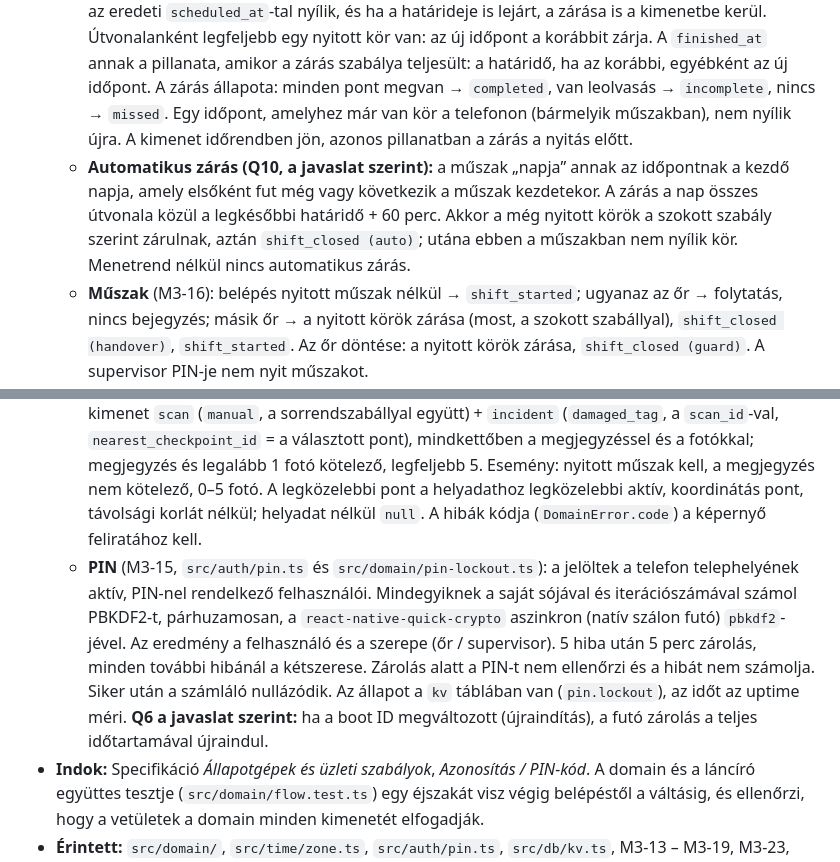
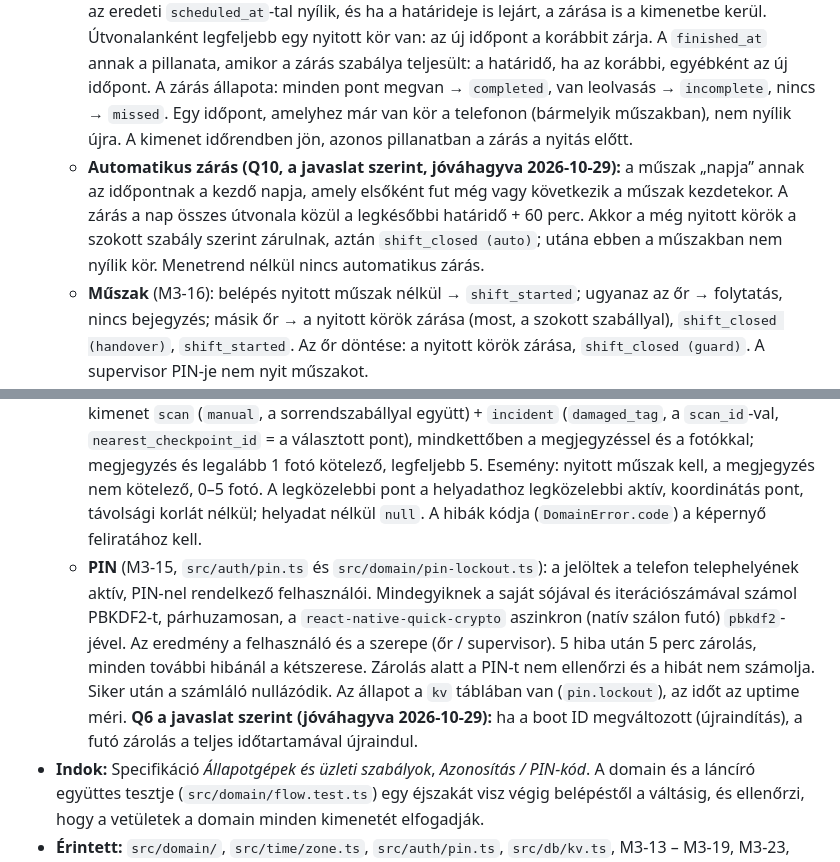
Before and after one commit to tamas-labs/waypost, a Markdown page: docs/decisions.md, 2 parts joined by grey strips. GitHub-like rendering.

```diff
--- a/docs/decisions.md
+++ b/docs/decisions.md
@@ -250,10 +250,10 @@ A közös szerződést (sémák, lánc, menetrend-kibontás) érintő döntések
   - **Időzóna** (`src/time/zone.ts`): `Intl.DateTimeFormat` (`formatToParts`, `timeZone`), a `waypost-schema` generátorának módszerével. A Q5-szabály (nem létező → a váltás pillanata, kétszer előforduló → az első) saját kód, nem a motor alapviselkedése. Telefonon (Hermes Intl) még nem futott; a közös vektorok a Node ICU-jával zöldek.
   - **Határidő** (M3-14): `scheduled_at + time_limit_min`. Időkeret nélkül az útvonal (bármelyik aktív menetrendjének) következő köre ugyanabból a napból (az ablak kezdő napja), ha nincs ilyen, `scheduled_at + 60 perc`. Az időkeret-alapérték a sémacsomag döntése szerinti egész képlet (5 … 1440 perc, mért idő nélkül 20).
   - **Ütemező lépés** (M3-17, `schedulerStep`): csak nyitott műszakkal nyit kört, az útvonal akkori aktuális verziójával és a menetrend időkeretével. Inaktív útvonal, verzió nélküli útvonal és inaktív menetrend nem ad kört. A műszak kezdete előtti időpont csak akkor nyílik meg, ha a határideje a műszak kezdete utánra esik (pl. 21:05-ös belépésnél a 21:00-s, 20 perces kör). A kimaradt időpont az eredeti `scheduled_at`-tal nyílik, és ha a határideje is lejárt, a zárása is a kimenetbe kerül. Útvonalanként legfeljebb egy nyitott kör van: az új időpont a korábbit zárja. A `finished_at` annak a pillanata, amikor a zárás szabálya teljesült: a határidő, ha az korábbi, egyébként az új időpont. A zárás állapota: minden pont megvan → `completed`, van leolvasás → `incomplete`, nincs → `missed`. Egy időpont, amelyhez már van kör a telefonon (bármelyik műszakban), nem nyílik újra. A kimenet időrendben jön, azonos pillanatban a zárás a nyitás előtt.
-  - **Automatikus zárás (Q10, a javaslat szerint):** a műszak „napja” annak az időpontnak a kezdő napja, amely elsőként fut még vagy következik a műszak kezdetekor. A zárás a nap összes útvonala közül a legkésőbbi határidő + 60 perc. Akkor a még nyitott körök a szokott szabály szerint zárulnak, aztán `shift_closed (auto)`; utána ebben a műszakban nem nyílik kör. Menetrend nélkül nincs automatikus zárás.
+  - **Automatikus zárás (Q10, a javaslat szerint, jóváhagyva 2026-10-29):** a műszak „napja” annak az időpontnak a kezdő napja, amely elsőként fut még vagy következik a műszak kezdetekor. A zárás a nap összes útvonala közül a legkésőbbi határidő + 60 perc. Akkor a még nyitott körök a szokott szabály szerint zárulnak, aztán `shift_closed (auto)`; utána ebben a műszakban nem nyílik kör. Menetrend nélkül nincs automatikus zárás.
   - **Műszak** (M3-16): belépés nyitott műszak nélkül → `shift_started`; ugyanaz az őr → folytatás, nincs bejegyzés; másik őr → a nyitott körök zárása (most, a szokott szabállyal), `shift_closed (handover)`, `shift_started`. Az őr döntése: a nyitott körök zárása, `shift_closed (guard)`. A supervisor PIN-je nem nyit műszakot.
   - **Leolvasás** (M3-18): csak aktív pontra old fel (NFC: nagybetűs UID; QR: a teljes payload). Ismeretlen címke: `round_id = null`, `checkpoint_id = null`, `unknown_tag`. Ha a pont több nyitott kör útvonalverziójában is benne van, és még hiányzik, akkor ahhoz a körhöz számít, amelyet az őr már elkezdett (van leolvasása), egyébként a legkorábban ütemezetthez. Ha minden ilyen körben megvan, ismétlés: nincs bejegyzés, a válasz a korábbi leolvasás ideje. Ha egyik nyitott kör útvonalán sincs: `round_id = null`, `out_of_round`. Kötött sorrendnél a várt pont a legkisebb pozíciójú hiányzó; eltérésnél `out_of_order`, de számít. A kör a megnyitáskor rögzített verzióval dolgozik. Ha a leolvasással minden pont megvan, a `round_closed (completed)` is a kimenetbe kerül, `finished_at = now`.
   - **Kézi rögzítés és esemény** (M3-19): a kézi rögzítés egy nyitott kör útvonalának pontjára szól. A kimenet `scan` (`manual`, a sorrendszabállyal együtt) + `incident` (`damaged_tag`, a `scan_id`-val, `nearest_checkpoint_id` = a választott pont), mindkettőben a megjegyzéssel és a fotókkal; megjegyzés és legalább 1 fotó kötelező, legfeljebb 5. Esemény: nyitott műszak kell, a megjegyzés nem kötelező, 0–5 fotó. A legközelebbi pont a helyadathoz legközelebbi aktív, koordinátás pont, távolsági korlát nélkül; helyadat nélkül `null`. A hibák kódja (`DomainError.code`) a képernyő feliratához kell.
-  - **PIN** (M3-15, `src/auth/pin.ts` és `src/domain/pin-lockout.ts`): a jelöltek a telefon telephelyének aktív, PIN-nel rendelkező felhasználói. Mindegyiknek a saját sójával és iterációszámával számol PBKDF2-t, párhuzamosan, a `react-native-quick-crypto` aszinkron (natív szálon futó) `pbkdf2`-jével. Az eredmény a felhasználó és a szerepe (őr / supervisor). 5 hiba után 5 perc zárolás, minden további hibánál a kétszerese. Zárolás alatt a PIN-t nem ellenőrzi és a hibát nem számolja. Siker után a számláló nullázódik. Az állapot a `kv` táblában van (`pin.lockout`), az időt az uptime méri. **Q6 a javaslat szerint:** ha a boot ID megváltozott (újraindítás), a futó zárolás a teljes időtartamával újraindul.
+  - **PIN** (M3-15, `src/auth/pin.ts` és `src/domain/pin-lockout.ts`): a jelöltek a telefon telephelyének aktív, PIN-nel rendelkező felhasználói. Mindegyiknek a saját sójával és iterációszámával számol PBKDF2-t, párhuzamosan, a `react-native-quick-crypto` aszinkron (natív szálon futó) `pbkdf2`-jével. Az eredmény a felhasználó és a szerepe (őr / supervisor). 5 hiba után 5 perc zárolás, minden további hibánál a kétszerese. Zárolás alatt a PIN-t nem ellenőrzi és a hibát nem számolja. Siker után a számláló nullázódik. Az állapot a `kv` táblában van (`pin.lockout`), az időt az uptime méri. **Q6 a javaslat szerint (jóváhagyva 2026-10-29):** ha a boot ID megváltozott (újraindítás), a futó zárolás a teljes időtartamával újraindul.
 - **Indok:** Specifikáció *Állapotgépek és üzleti szabályok*, *Azonosítás / PIN-kód*. A domain és a láncíró együttes tesztje (`src/domain/flow.test.ts`) egy éjszakát visz végig belépéstől a váltásig, és ellenőrzi, hogy a vetületek a domain minden kimenetét elfogadják.
 - **Érintett:** `src/domain/`, `src/time/zone.ts`, `src/auth/pin.ts`, `src/db/kv.ts`, M3-13 – M3-19, M3-23, M3-24, M3-29 – M3-38, Q6, Q10.
```
Also changed, not shown: docs/tasks.md (+2 -2 lines).
